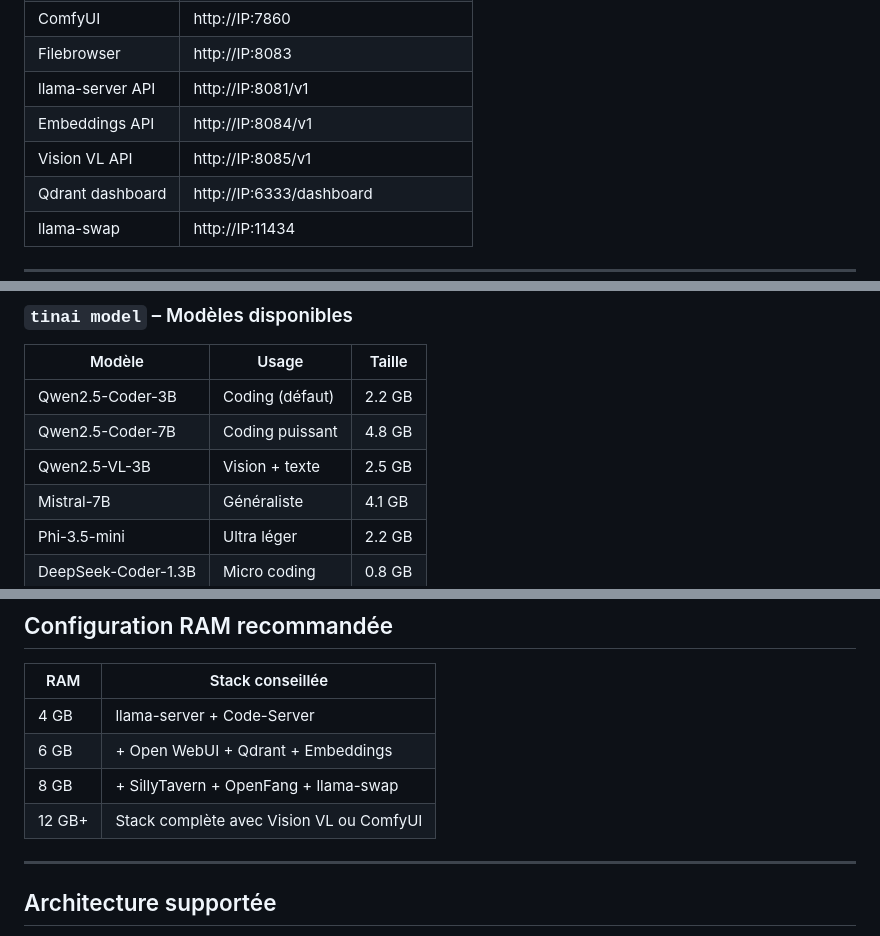
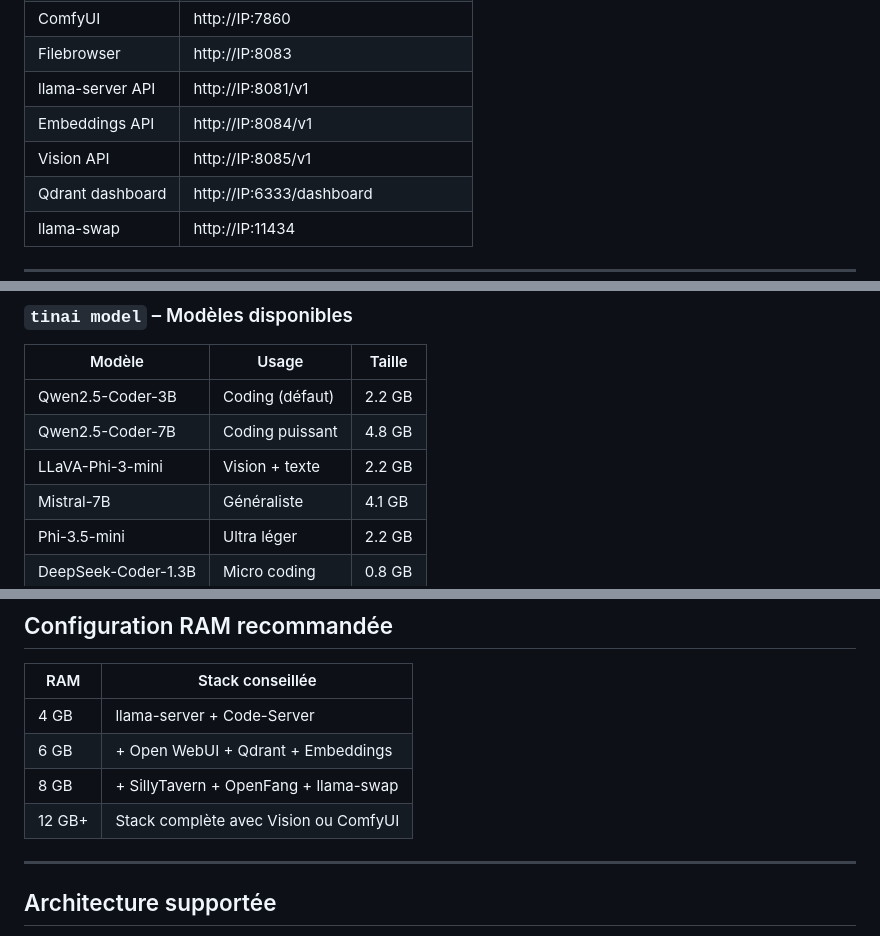
Before and after one commit to MX10-AC2N/TinAI, a Markdown page: README.md, 3 parts joined by grey strips. Drawn GitHub-style.

```diff
--- a/README.md
+++ b/README.md
@@ -79,7 +77,7 @@ Au lancement, un menu **gum** te permet de cocher exactement ce que tu veux :
 | Filebrowser | http://IP:8083 |
 | llama-server API | http://IP:8081/v1 |
 | Embeddings API | http://IP:8084/v1 |
-| Vision VL API | http://IP:8085/v1 |
+| Vision API | http://IP:8085/v1 |
 | Qdrant dashboard | http://IP:6333/dashboard |
 | llama-swap | http://IP:11434 |
 
@@ -115,7 +113,7 @@ tinai restart
 |--------|-------|--------|
 | Qwen2.5-Coder-3B | Coding (défaut) | 2.2 GB |
 | Qwen2.5-Coder-7B | Coding puissant | 4.8 GB |
-| Qwen2.5-VL-3B | Vision + texte | 2.5 GB |
+| LLaVA-Phi-3-mini | Vision + texte | 2.2 GB |
 | Mistral-7B | Généraliste | 4.1 GB |
 | Phi-3.5-mini | Ultra léger | 2.2 GB |
 | DeepSeek-Coder-1.3B | Micro coding | 0.8 GB |
@@ -164,7 +162,7 @@ Chaque push sur `main` déclenche le workflow GitHub Actions qui :
 | 4 GB | llama-server + Code-Server |
 | 6 GB | + Open WebUI + Qdrant + Embeddings |
 | 8 GB | + SillyTavern + OpenFang + llama-swap |
-| 12 GB+ | Stack complète avec Vision VL ou ComfyUI |
+| 12 GB+ | Stack complète avec Vision ou ComfyUI |
 
 ---
 
```
Also changed, not shown: other parts of README.md (+5 -7 lines).
